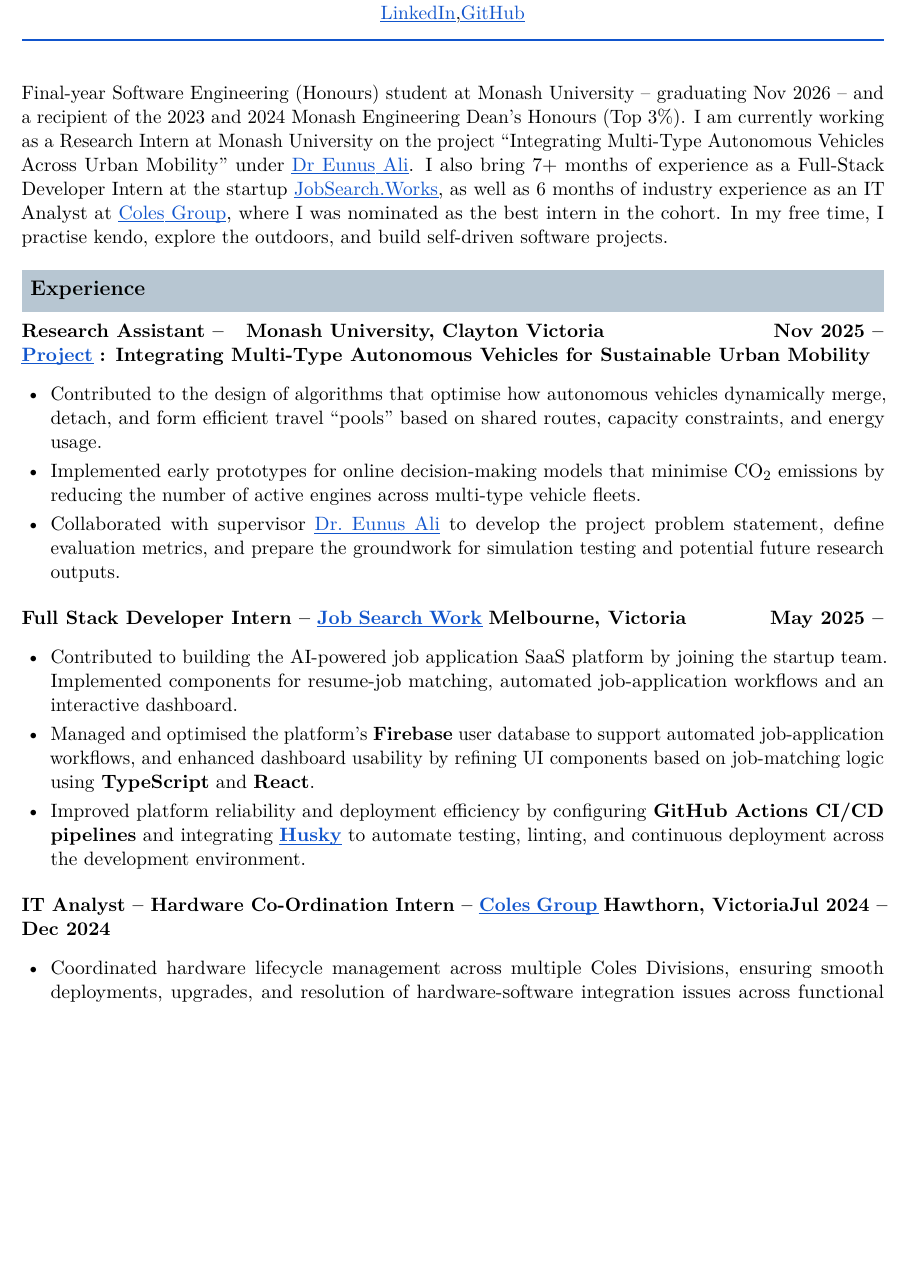
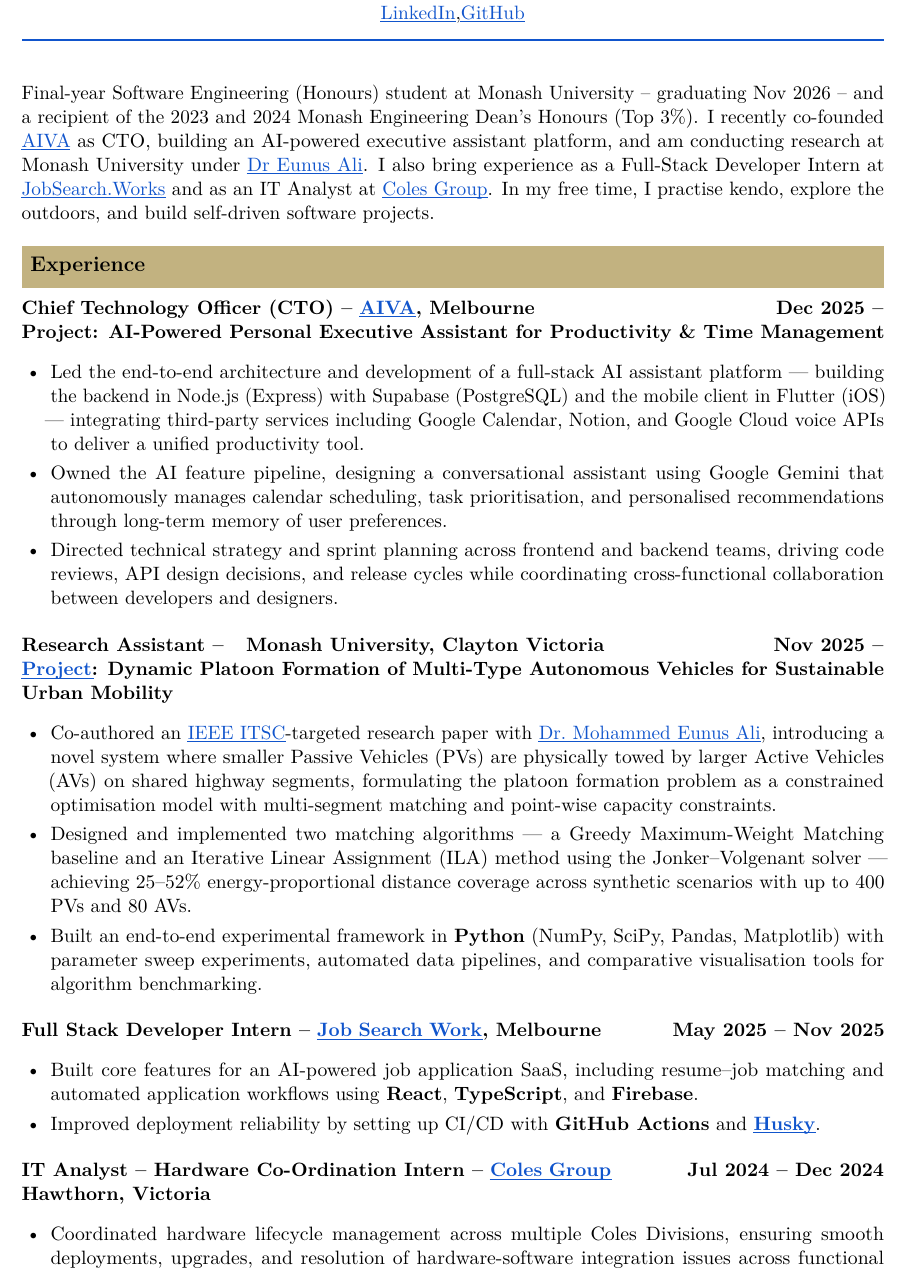
Before and after one commit to JayReeMarine/Jaeyun_resume, a LaTeX CV (resume.tex): part of page 1 of 2, cut so that both start at the same text, the shorter picture padded with empty space. Compiled offline with pdfLaTeX.

Commit message:
resume update

```diff
--- a/resume.tex
+++ b/resume.tex
@@ -23,7 +23,7 @@
 \usepackage{soul}           % \ul for underlined hyperlinks
 
 % ─── Colours ───────────────────────────────────────────────
-\definecolor{sectionbg}{RGB}{183, 198, 210}   % section-header fill (steel blue-grey)
+\definecolor{sectionbg}{RGB}{194, 178, 128}   % section-header fill (ochre / 황토색)
 \definecolor{linkblue} {RGB}{ 17,  85, 204}   % hyperlink blue
 
 % ─── Hyperref ──────────────────────────────────────────────
@@ -95,57 +95,78 @@
 \vspace{2pt}
 
 % ─── SUMMARY ───────────────────────────────────────────────
-Final-year Software Engineering (Honours) student at Monash University – graduating Nov 2026 – and a recipient of the 2023 and 2024 Monash Engineering Dean's Honours (Top 3\%). I am currently working as a Research Intern at Monash University on the project ``Integrating Multi-Type Autonomous Vehicles Across Urban Mobility'' under \href{https://research.monash.edu/en/persons/eunus-ali}{Dr Eunus Ali}. I also bring 7+ months of experience as a Full-Stack Developer Intern at the startup \href{https://www.linkedin.com/company/job-search-works/posts/?feedView=all}{JobSearch.Works}, as well as 6 months of industry experience as an IT Analyst at \href{https://www.linkedin.com/company/colesgroup/posts/?feedView=all}{Coles Group}, where I was nominated as the best intern in the cohort. In my free time, I practise kendo, explore the outdoors, and build self-driven software projects.
+Final-year Software Engineering (Honours) student at Monash University -- graduating Nov 2026 -- and a recipient of the 2023 and 2024 Monash Engineering Dean's Honours (Top 3\%). I recently co-founded \href{https://tryaiva.app/}{AIVA} as CTO, building an AI-powered executive assistant platform, and am conducting research at Monash University under \href{https://research.monash.edu/en/persons/eunus-ali}{Dr Eunus Ali}. I also bring experience as a Full-Stack Developer Intern at \href{https://www.linkedin.com/company/job-search-works/posts/?feedView=all}{JobSearch.Works} and as an IT Analyst at \href{https://www.linkedin.com/company/colesgroup/posts/?feedView=all}{Coles Group}. In my free time, I practise kendo, explore the outdoors, and build self-driven software projects.
 
 % ─── EXPERIENCE ────────────────────────────────────────────
 \resumesection{Experience}
 
+% ── CTO – AIVA ──
+\noindent\textbf{Chief Technology Officer (CTO) –}
+\href{https://tryaiva.app/}{\textbf{AIVA}}\textbf{, Melbourne}%
+\hfill\textbf{Dec 2025 –}\\
+\textbf{Project: AI-Powered Personal Executive Assistant for Productivity \& Time Management}
+
+\begin{itemize}[leftmargin=1.5em, itemsep=3pt, topsep=2pt, parsep=0pt]
+  \item Led the end-to-end architecture and development of a full-stack AI assistant platform
+        --- building the backend in Node.js (Express) with Supabase (PostgreSQL) and the mobile
+        client in Flutter (iOS) --- integrating third-party services including Google Calendar,
+        Notion, and Google Cloud voice APIs to deliver a unified productivity tool.
+
+  \item Owned the AI feature pipeline, designing a conversational assistant using Google Gemini
+        that autonomously manages calendar scheduling, task prioritisation, and personalised
+        recommendations through long-term memory of user preferences.
+
+  \item Directed technical strategy and sprint planning across frontend and backend teams,
+        driving code reviews, API design decisions, and release cycles while coordinating
+        cross-functional collaboration between developers and designers.
+\end{itemize}
+
 % ── Research Assistant ──
+\vspace{4pt}
 \noindent\textbf{Research Assistant –\quad Monash University, Clayton Victoria}%
 \hfill\textbf{Nov 2025 –}\\
-\href{https://supervisorconnect.it.monash.edu/projects/research/autonomous-vehicles-urban-transit-optimisation}{\textbf{Project}}
-\textbf{: Integrating Multi-Type Autonomous Vehicles for Sustainable Urban Mobility}
+\href{https://supervisorconnect.it.monash.edu/projects/research/autonomous-vehicles-urban-transit-optimisation}{\textbf{Project}}%
+\textbf{: Dynamic Platoon Formation of Multi-Type Autonomous Vehicles for Sustainable Urban Mobility}
 
 \begin{itemize}[leftmargin=1.5em, itemsep=3pt, topsep=2pt, parsep=0pt]
-  \item Contributed to the design of algorithms that optimise how autonomous vehicles dynamically
-        merge, detach, and form efficient travel ``pools'' based on shared routes, capacity
-        constraints, and energy usage.
+  \item Co-authored an \href{https://ieee-itsc.org/2026/}{IEEE ITSC}-targeted research paper
+        with \href{https://research.monash.edu/en/persons/eunus-ali}{Dr.~Mohammed Eunus Ali},
+        introducing a novel system where smaller Passive Vehicles (PVs) are physically towed by
+        larger Active Vehicles (AVs) on shared highway segments, formulating the platoon
+        formation problem as a constrained optimisation model with multi-segment matching and
+        point-wise capacity constraints.
 
-  \item Implemented early prototypes for online decision-making models that minimise CO$_2$
-        emissions by reducing the number of active engines across multi-type vehicle fleets.
+  \item Designed and implemented two matching algorithms --- a Greedy Maximum-Weight Matching
+        baseline and an Iterative Linear Assignment (ILA) method using the Jonker--Volgenant
+        solver --- achieving 25--52\% energy-proportional distance coverage across synthetic
+        scenarios with up to 400 PVs and 80 AVs.
 
-  \item Collaborated with supervisor
-        \href{https://research.monash.edu/en/persons/eunus-ali}{Dr.~Eunus Ali} to develop
-        the project problem statement, define evaluation metrics, and prepare the groundwork
-        for simulation testing and potential future research outputs.
+  \item Built an end-to-end experimental framework in \textbf{Python} (NumPy, SciPy, Pandas,
+        Matplotlib) with parameter sweep experiments, automated data pipelines, and comparative
+        visualisation tools for algorithm benchmarking.
 \end{itemize}
 
 % ── Full Stack Developer Intern ──
 \vspace{4pt}
 \noindent\textbf{Full Stack Developer Intern –}
-\href{https://www.linkedin.com/company/job-search-works/posts/?feedView=all}{\textbf{Job Search Work}}
-\textbf{Melbourne, Victoria}\hfill\textbf{May 2025 –}
+\href{https://app.jobsearch.works/}{\textbf{Job Search Work}}\textbf{, Melbourne}%
+\hfill\textbf{May 2025 – Nov 2025}
 
 \begin{itemize}[leftmargin=1.5em, itemsep=3pt, topsep=2pt, parsep=0pt]
-  \item Contributed to building the AI-powered job application SaaS platform by joining the startup
-        team. Implemented components for resume-job matching, automated job-application workflows
-        and an interactive dashboard.
+  \item Built core features for an AI-powered job application SaaS, including resume--job matching
+        and automated application workflows using \textbf{React}, \textbf{TypeScript}, and
+        \textbf{Firebase}.
 
-  \item Managed and optimised the platform's \textbf{Firebase} user database to support automated
-        job-application workflows, and enhanced dashboard usability by refining UI components
-        based on job-matching logic using \textbf{TypeScript} and \textbf{React}.
-
-  \item Improved platform reliability and deployment efficiency by configuring \textbf{GitHub
-        Actions CI/CD pipelines} and integrating
-        \href{https://typicode.github.io/husky/}{\textbf{Husky}} to automate testing, linting,
-        and continuous deployment across the development environment.
+  \item Improved deployment reliability by setting up CI/CD with \textbf{GitHub Actions} and
+        \href{https://typicode.github.io/husky/}{\textbf{Husky}}.
 \end{itemize}
 
 % ── IT Analyst ──
 \vspace{4pt}
 \noindent\textbf{IT Analyst – Hardware Co-Ordination Intern –}
-\href{https://www.linkedin.com/company/colesgroup/posts/?feedView=all}{\textbf{Coles Group}}
-\textbf{Hawthorn, Victoria}\hfill\textbf{Jul 2024 – Dec 2024}
+\href{https://www.linkedin.com/company/colesgroup/posts/?feedView=all}{\textbf{Coles Group}}%
+\hfill\textbf{Jul 2024 – Dec 2024}\\
+\textbf{Hawthorn, Victoria}
 
 \begin{itemize}[leftmargin=1.5em, itemsep=3pt, topsep=2pt, parsep=0pt]
   \item Coordinated hardware lifecycle management across multiple Coles Divisions, ensuring smooth
```
Also changed, not shown: resume.pdf, resume.tex (2 more changed lines), 1 other file.
